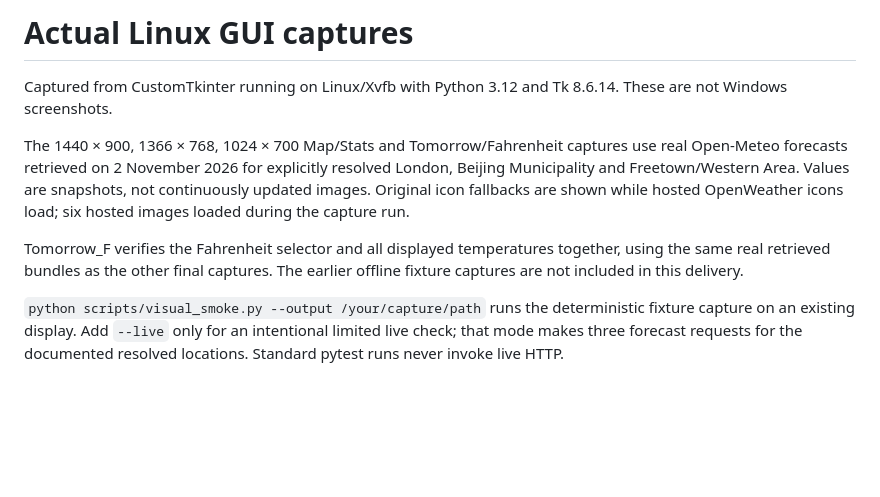
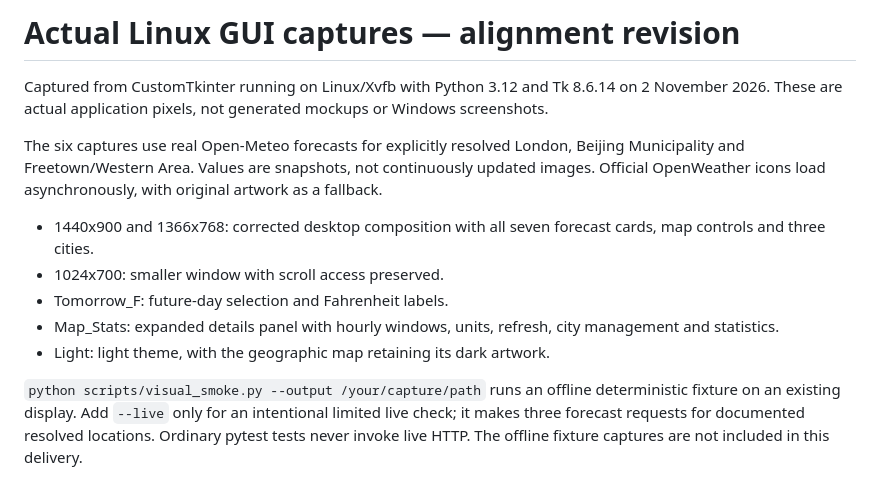
Before and after one commit to barriehassan/OIBSIP, a Markdown page: Python-Task4-WeatherApplication/screenshots/README.md, the part around the change. Rendered like a GitHub page; blank space fills up the shorter version.

```diff
--- a/Python-Task4-WeatherApplication/screenshots/README.md
+++ b/Python-Task4-WeatherApplication/screenshots/README.md
@@ -1,9 +1,13 @@
-# Actual Linux GUI captures
+# Actual Linux GUI captures — alignment revision
 
-Captured from CustomTkinter running on Linux/Xvfb with Python 3.12 and Tk 8.6.14. These are not Windows screenshots.
+Captured from CustomTkinter running on Linux/Xvfb with Python 3.12 and Tk 8.6.14 on 2 November 2026. These are actual application pixels, not generated mockups or Windows screenshots.
 
-The 1440 × 900, 1366 × 768, 1024 × 700 Map/Stats and Tomorrow/Fahrenheit captures use real Open-Meteo forecasts retrieved on 2 November 2026 for explicitly resolved London, Beijing Municipality and Freetown/Western Area. Values are snapshots, not continuously updated images. Original icon fallbacks are shown while hosted OpenWeather icons load; six hosted images loaded during the capture run.
+The six captures use real Open-Meteo forecasts for explicitly resolved London, Beijing Municipality and Freetown/Western Area. Values are snapshots, not continuously updated images. Official OpenWeather icons load asynchronously, with original artwork as a fallback.
 
-Tomorrow_F verifies the Fahrenheit selector and all displayed temperatures together, using the same real retrieved bundles as the other final captures. The earlier offline fixture captures are not included in this delivery.
+- 1440x900 and 1366x768: corrected desktop composition with all seven forecast cards, map controls and three cities.
+- 1024x700: smaller window with scroll access preserved.
+- Tomorrow_F: future-day selection and Fahrenheit labels.
+- Map_Stats: expanded details panel with hourly windows, units, refresh, city management and statistics.
+- Light: light theme, with the geographic map retaining its dark artwork.
 
-`python scripts/visual_smoke.py --output /your/capture/path` runs the deterministic fixture capture on an existing display. Add `--live` only for an intentional limited live check; that mode makes three forecast requests for the documented resolved locations. Standard pytest runs never invoke live HTTP.
+`python scripts/visual_smoke.py --output /your/capture/path` runs an offline deterministic fixture on an existing display. Add `--live` only for an intentional limited live check; it makes three forecast requests for documented resolved locations. Ordinary pytest tests never invoke live HTTP. The offline fixture captures are not included in this delivery.
```
Also changed, not shown: Python-Task4-WeatherApplication/README.md (+6 -6 lines), Python-Task4-WeatherApplication/assets/ATTRIBUTION.md (+4 -0 lines), Python-Task4-WeatherApplication/docs/TASK04_ALIGNMENT_REVISION.md (added, +38 -0 lines), Python-Task4-WeatherApplication/screenshots/SkyCast_Task04_1024x700.png, Python-Task4-WeatherApplication/screenshots/SkyCast_Task04_1366x768.png, Python-Task4-WeatherApplication/screenshots/SkyCast_Task04_1440x900.png, Python-Task4-WeatherApplication/screenshots/SkyCast_Task04_Light.png (added), Python-Task4-WeatherApplication/screenshots/SkyCast_Task04_Map_Stats.png, Python-Task4-WeatherApplication/screenshots/SkyCast_Task04_Tomorrow_F.png, 7 other files.
